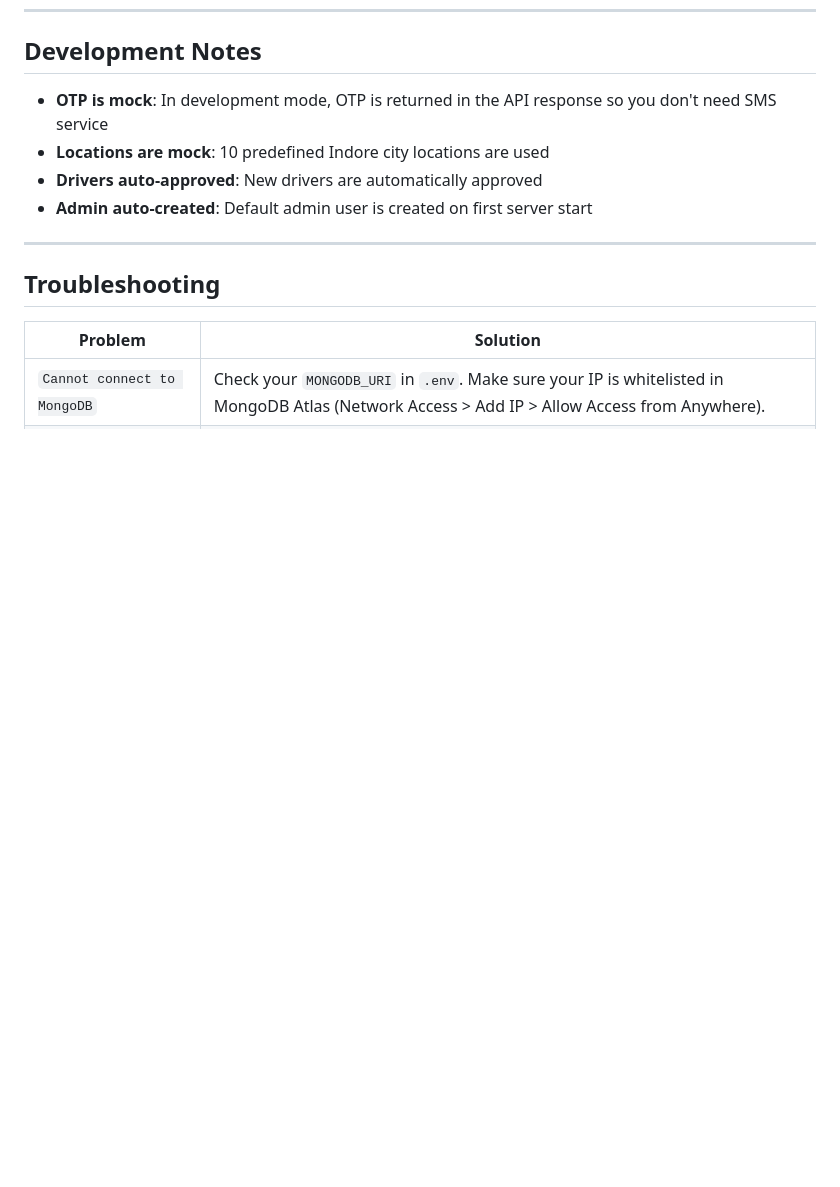
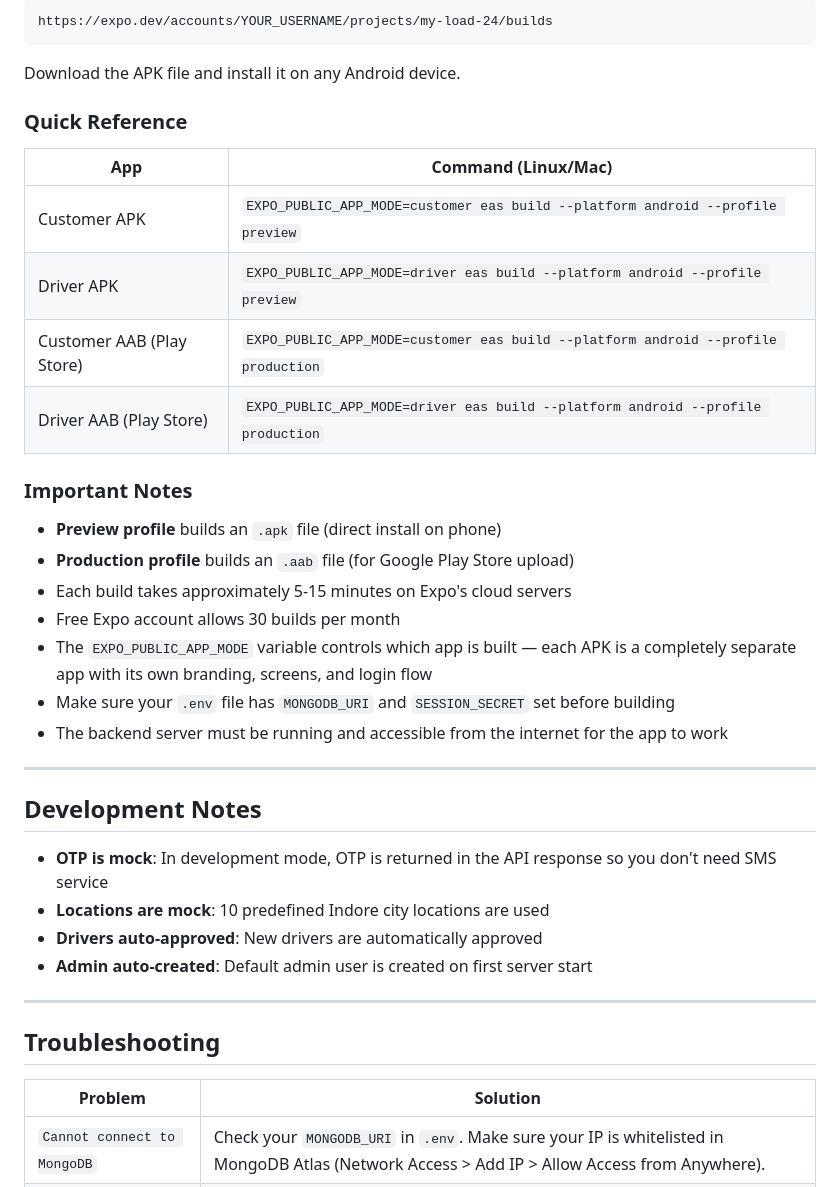
Before and after one commit to mdrazachouhan/Transport-Navigator, a Markdown page: README.md, the part around one of its changes. Rendered like a GitHub page; blank space fills up the shorter version.

````diff
--- a/README.md
+++ b/README.md
@@ -300,3 +371,30 @@ my-load-24/
+```
+https://expo.dev/accounts/YOUR_USERNAME/projects/my-load-24/builds
+```
+
+Download the APK file and install it on any Android device.
+
+### Quick Reference
+
+| App | Command (Linux/Mac) |
+|-----|-------------------|
+| Customer APK | `EXPO_PUBLIC_APP_MODE=customer eas build --platform android --profile preview` |
+| Driver APK | `EXPO_PUBLIC_APP_MODE=driver eas build --platform android --profile preview` |
+| Customer AAB (Play Store) | `EXPO_PUBLIC_APP_MODE=customer eas build --platform android --profile production` |
+| Driver AAB (Play Store) | `EXPO_PUBLIC_APP_MODE=driver eas build --platform android --profile production` |
+
+### Important Notes
+
+- **Preview profile** builds an `.apk` file (direct install on phone)
+- **Production profile** builds an `.aab` file (for Google Play Store upload)
+- Each build takes approximately 5-15 minutes on Expo's cloud servers
+- Free Expo account allows 30 builds per month
+- The `EXPO_PUBLIC_APP_MODE` variable controls which app is built — each APK is a completely separate app with its own branding, screens, and login flow
+- Make sure your `.env` file has `MONGODB_URI` and `SESSION_SECRET` set before building
+- The backend server must be running and accessible from the internet for the app to work
+
+---
+
 ## Development Notes
 
 - **OTP is mock**: In development mode, OTP is returned in the API response so you don't need SMS service
````
Also changed, not shown: other parts of README.md (+71 -0 lines).
